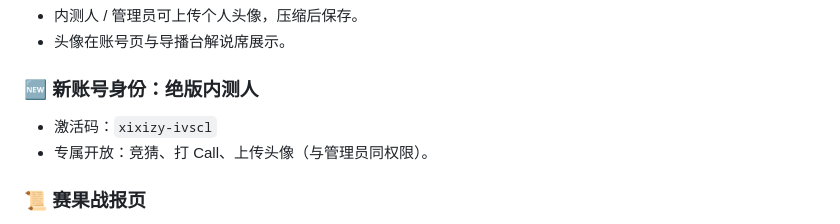
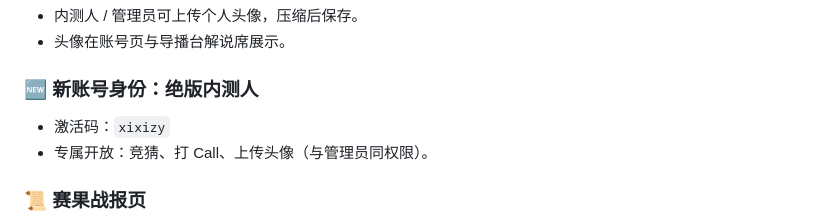
Before and after one commit to lHiganbanaI/IVSCL-IVSLweb, a Markdown page: 更新日志.md, the part around the change. Rendered like a GitHub page.

```diff
--- a/更新日志.md
+++ b/更新日志.md
@@ -23,7 +23,7 @@
 - 头像在账号页与导播台解说席展示。
 
 ### 🆕 新账号身份：绝版内测人
-- 激活码：`xixizy-ivscl`
+- 激活码：`xixizy`
 - 专属开放：竞猜、打 Call、上传头像（与管理员同权限）。
 
 ### 📜 赛果战报页
```
